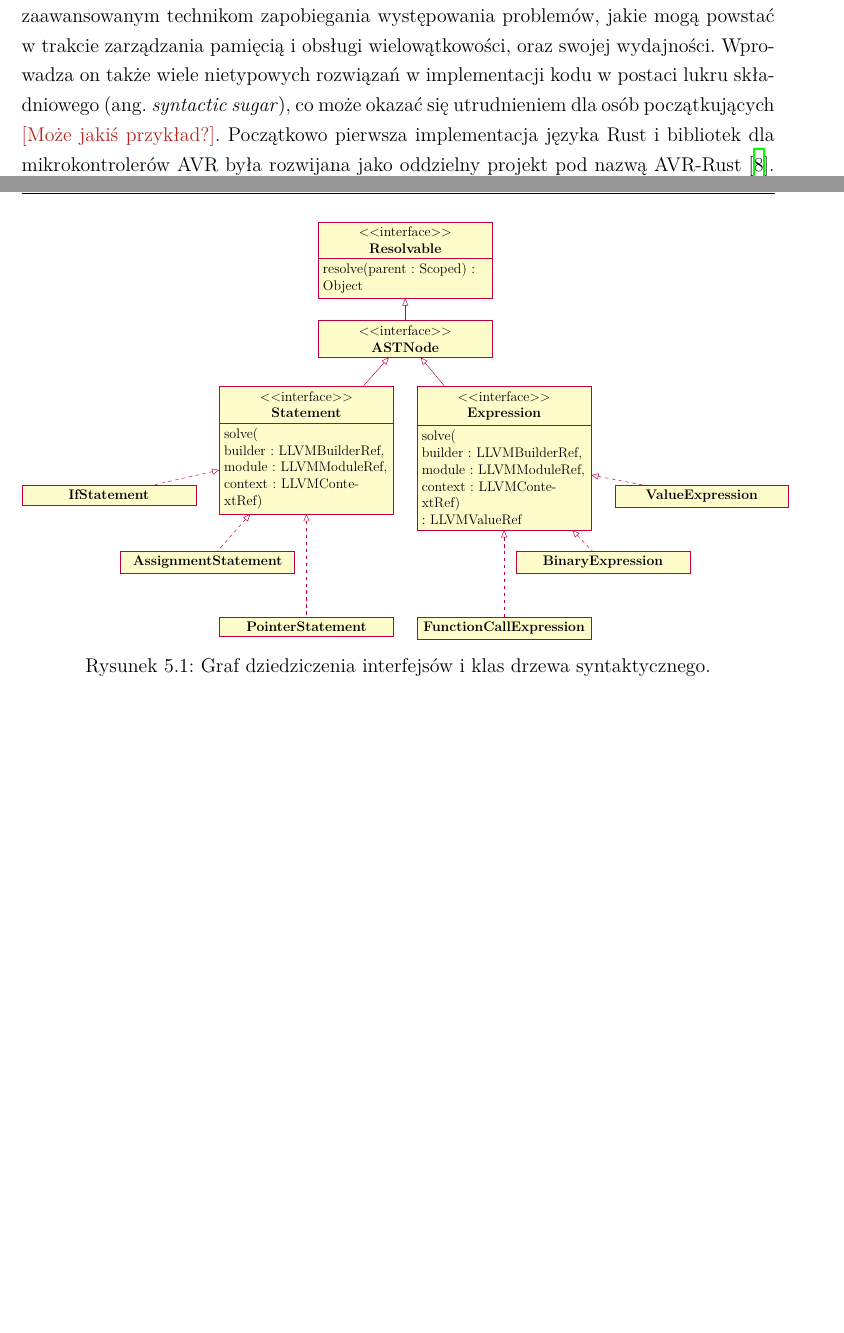
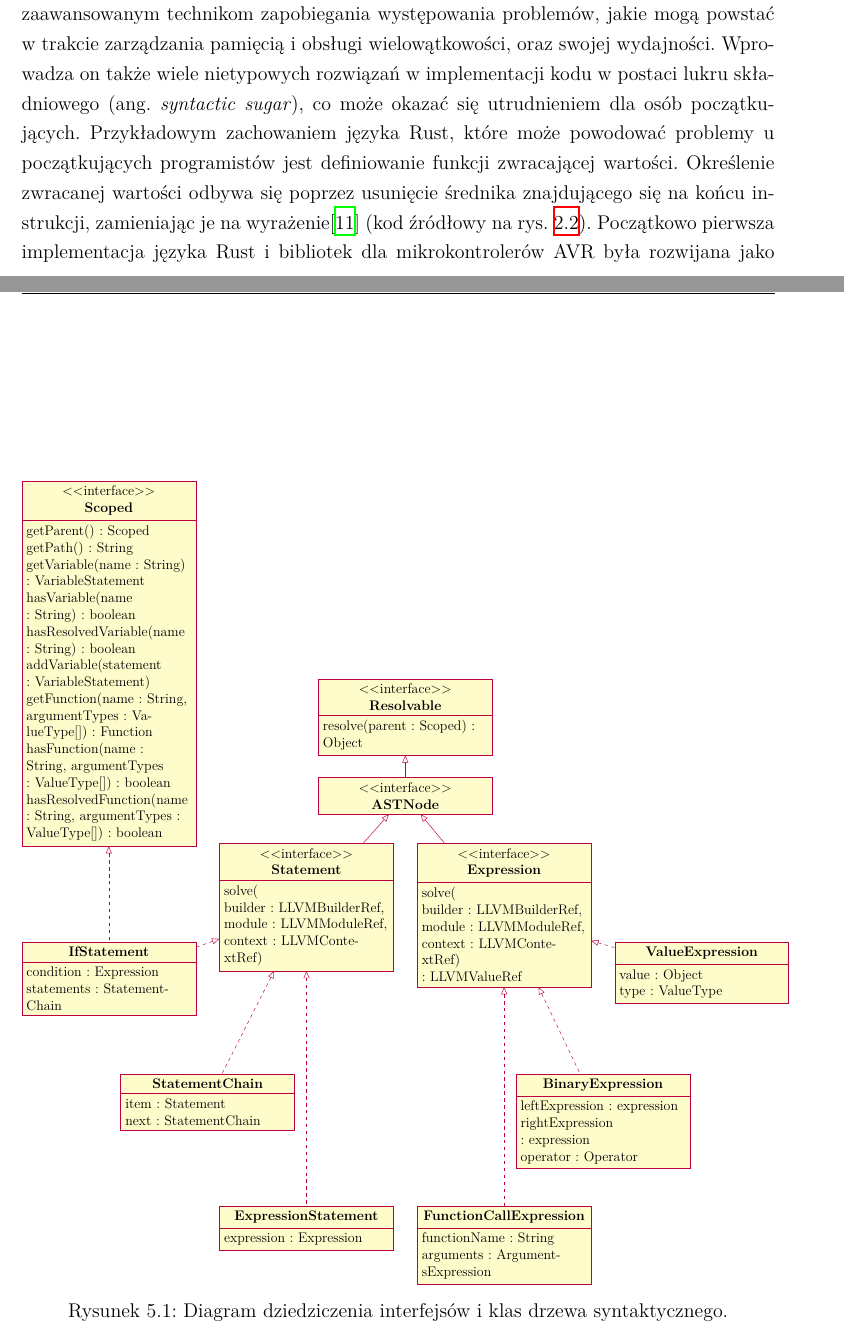
Before and after one commit to Vexisu/uCricket, a LaTeX thesis (thesis/main.tex, which reads thesis/chapters/02.tex, thesis/chapters/05.tex): two parts of pages 14 and 37 of 65 before the commit and two parts of pages 14 and 38 of 67 after it, joined at a grey line, cut so that both start at the same text, the shorter picture padded with empty space. Compiled offline with XeLaTeX; a missing font is replaced by an installed copy or a similar font.

Commit message:
WIP docs(thesis): corrections

```diff
--- a/thesis/chapters/02.tex
+++ b/thesis/chapters/02.tex
@@ -56,4 +56,4 @@ Wraz ze wzrostem popularności mikrokontrolerów AVR powstały także alternatyw
 \subsection{C/C++}
 Głównie stosowanym językiem podczas wytwarzania oprogramowania dla mikrokontrolerów AVR jest język C ze względu na dostępność bibliotek oraz mały i szybki kod wynikowy. Język C++, ze względu na swoją budowę i skomplikowanie, jest wykorzystywany dużo rzadziej. Wymaga także większej ilości zasobów do pracy w porównaniu do C. C++ pozwala na korzystanie z bibliotek napisanych dla języka C oraz stosowanie technik programowania obiektowego.
 \subsection{Rust}
-Rosnącą popularność w ostatnich latach zdobywa język Rust \cite{gasibaThinkThisBeginning2023}. Zawdzięcza on ją zaawansowanym technikom zapobiegania występowania problemów, jakie mogą powstać w trakcie zarządzania pamięcią i obsługi wielowątkowości, oraz swojej wydajności. Wprowadza on także wiele nietypowych rozwiązań w implementacji kodu w postaci lukru składniowego (ang. \english{syntactic sugar}), co może okazać się utrudnieniem dla osób początkujących \ksremark{Może jakiś przykład?}. Początkowo pierwsza implementacja języka Rust i bibliotek dla mikrokontrolerów AVR była rozwijana jako oddzielny projekt pod nazwą AVR-Rust \cite{AvrrustRustlegacyforkDeprecated}. Z czasem jednak baza kompilatora została włączona w główny kompilator \cite{RFCMergingAvrrust}.
+Rosnącą popularność w ostatnich latach zdobywa język Rust \cite{gasibaThinkThisBeginning2023}. Zawdzięcza on ją zaawansowanym technikom zapobiegania występowania problemów, jakie mogą powstać w trakcie zarządzania pamięcią i obsługi wielowątkowości, oraz swojej wydajności. Wprowadza on także wiele nietypowych rozwiązań w implementacji kodu w postaci lukru składniowego (ang. \english{syntactic sugar}), co może okazać się utrudnieniem dla osób początkujących. Przykładowym zachowaniem języka Rust, które może powodować problemy u początkujących programistów jest definiowanie funkcji zwracającej wartości. Określenie zwracanej wartości odbywa się poprzez usunięcie średnika znajdującego się na końcu instrukcji, zamieniając je na wyrażenie\cite{rustFunctions} (kod źródłowy na rys. \ref{fig:lst:rust-fn}). Początkowo pierwsza implementacja języka Rust i bibliotek dla mikrokontrolerów AVR była rozwijana jako oddzielny projekt pod nazwą AVR-Rust \cite{AvrrustRustlegacyforkDeprecated}. Z czasem jednak baza kompilatora została włączona w główny kompilator \cite{RFCMergingAvrrust}.
--- a/thesis/chapters/05.tex
+++ b/thesis/chapters/05.tex
@@ -86,6 +86,18 @@ W przypadku niespełnienia któregoś z wymagań w procesie wytwarzania kodu, an
 \centering
 \scalebox{0.7}{%
 \begin{tikzpicture}
+\begin{interface}{Scoped}{-9, 9}
+\operation{getParent() : Scoped}
+\operation{getPath() : String}
+\operation{getVariable(name : String) : VariableStatement}
+\operation{hasVariable(name : String) : boolean}
+\operation{hasResolvedVariable(name : String) : boolean}
+\operation{addVariable(statement : VariableStatement)}
+\operation{getFunction(name : String, argumentTypes : ValueType[]) : Function}
+\operation{hasFunction(name : String, argumentTypes : ValueType[]) : boolean}
+\operation{hasResolvedFunction(name : String, argumentTypes : ValueType[]) : boolean}
+\end{interface}
+
 \begin{interface}{Resolvable}{0,3}
 \operation{resolve(parent : Scoped) : Object}
 \end{interface}
@@ -106,30 +118,43 @@ W przypadku niespełnienia któregoś z wymagań w procesie wytwarzania kodu, an
 
 \begin{class}{IfStatement}{-9, -5}
 \implement{Statement}
+\implement{Scoped}
+\attribute{condition : Expression}
+\attribute{statements : StatementChain}
 \end{class}
 
-\begin{class}{AssignmentStatement}{-6, -7}
+\begin{class}{StatementChain}{-6, -9}
 \implement{Statement}
+\attribute{item : Statement}
+\attribute{next : StatementChain}
 \end{class}
 
-\begin{class}{PointerStatement}{-3, -9}
+\begin{class}{ExpressionStatement}{-3, -13}
 \implement{Statement}
+\attribute{expression : Expression}
 \end{class}
 
-\begin{class}{FunctionCallExpression}{3, -9}
+\begin{class}{FunctionCallExpression}{3, -13}
 \implement{Expression}
+\attribute{functionName : String}
+\attribute{arguments : ArgumentsExpression}
 \end{class}
 
-\begin{class}{BinaryExpression}{6, -7}
+\begin{class}{BinaryExpression}{6, -9}
 \implement{Expression}
+\attribute{leftExpression : expression }
+\attribute{rightExpression : expression }
+\attribute{operator : Operator}
 \end{class}
 
 \begin{class}{ValueExpression}{9, -5}
 \implement{Expression}
+\attribute{value : Object}
+\attribute{type : ValueType}
 \end{class}
 
 \end{tikzpicture}
 }
-\caption{Graf dziedziczenia interfejsów i klas drzewa syntaktycznego.}
+\caption{Diagram dziedziczenia interfejsów i klas drzewa syntaktycznego.}
 \label{fig:ast-uml}
 \end{figure}
```
Also changed, not shown: thesis/biblio/biblio.bib (+14 -4 lines), thesis/chapters/04.tex (+0 -2 lines), thesis/chapters/06.tex (+4 -5 lines), thesis/chapters/08.tex (+2 -2 lines), thesis/graf/circuit.jpg (added), thesis/graf/schematic.png (added), thesis/chapters/02.tex (11 more changed lines), thesis/chapters/05.tex (5 more changed lines).
